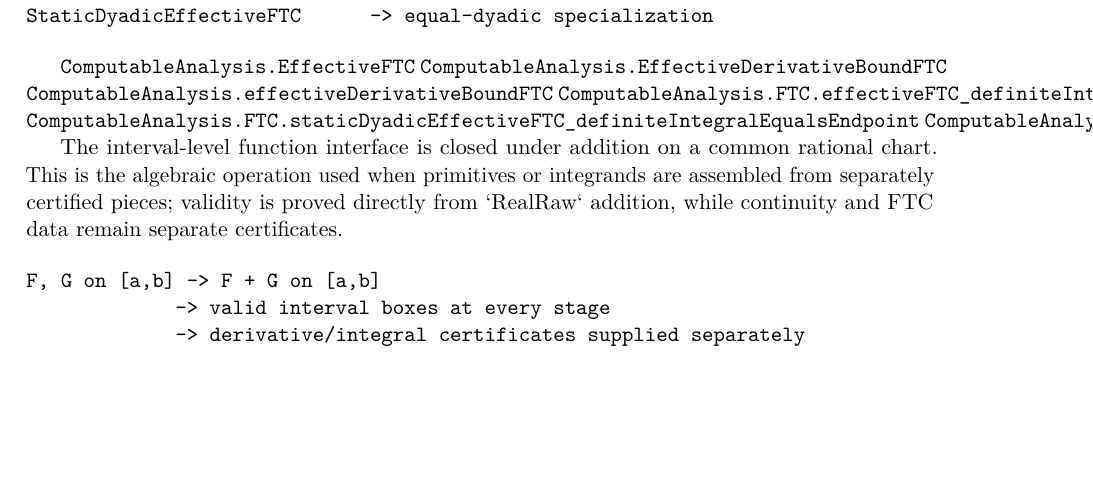
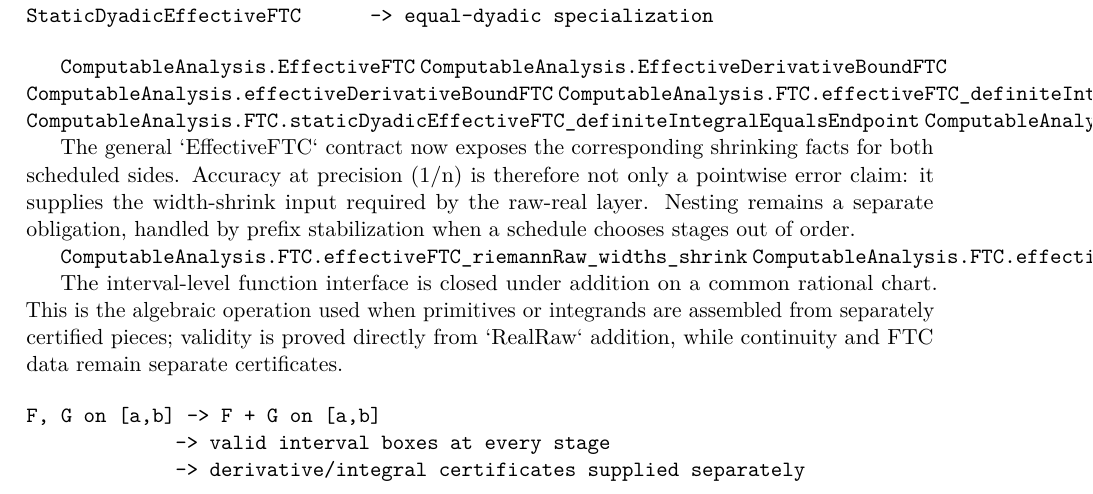
Before and after one commit to liuyao12/computable-analysis, a LaTeX thesis (blueprint/src/web.tex, which reads blueprint/src/03-integrals.tex): part of page 49 of 114, cut so that both start at the same text, the shorter picture padded with empty space. Compiled offline with pdfLaTeX.

Commit message:
Expose effective FTC width shrink

```diff
--- a/blueprint/src/03-integrals.tex
+++ b/blueprint/src/03-integrals.tex
@@ -906,6 +906,16 @@ StaticDyadicEffectiveFTC      -> equal-dyadic specialization
 \lean{ComputableAnalysis.DerivativeBoundFTC.boundedIntegralRaw_precision_witness}
 \leanok
 
+The general `EffectiveFTC` contract now exposes the corresponding shrinking
+facts for both scheduled sides.  Accuracy at precision (1/n) is therefore
+not only a pointwise error claim: it supplies the width-shrink input required
+by the raw-real layer.  Nesting remains a separate obligation, handled by
+prefix stabilization when a schedule chooses stages out of order.
+
+\lean{ComputableAnalysis.FTC.effectiveFTC_riemannRaw_widths_shrink}
+\lean{ComputableAnalysis.FTC.effectiveFTC_endpointRaw_widths_shrink}
+\leanok
+
 The interval-level function interface is closed under addition on a common
 rational chart.  This is the algebraic operation used when primitives or
 integrands are assembled from separately certified pieces; validity is proved
```
Also changed, not shown: 5 other files.
